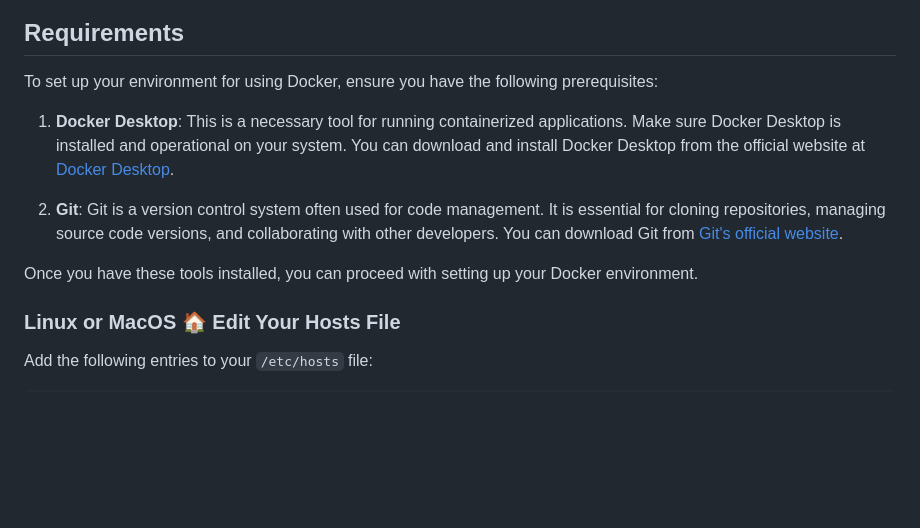
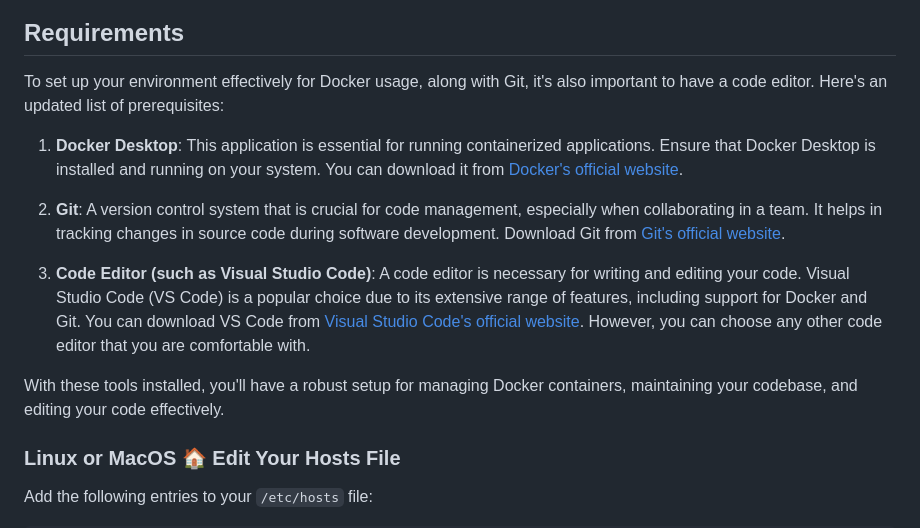
Before and after one commit to thiagousa/youtube, a Markdown page: monitoring/docker/README.md, the part around the change. Rendered like a GitHub page; blank space fills up the shorter version.

```diff
--- a/monitoring/docker/README.md
+++ b/monitoring/docker/README.md
@@ -56,13 +56,15 @@ Feel free to customize and expand upon this description as needed for your GitHu
 
 ## Requirements
 
-To set up your environment for using Docker, ensure you have the following prerequisites:
+To set up your environment effectively for Docker usage, along with Git, it's also important to have a code editor. Here's an updated list of prerequisites:
 
-1. **Docker Desktop**: This is a necessary tool for running containerized applications. Make sure Docker Desktop is installed and operational on your system. You can download and install Docker Desktop from the official website at [Docker Desktop](https://www.docker.com/products/docker-desktop).
+1. **Docker Desktop**: This application is essential for running containerized applications. Ensure that Docker Desktop is installed and running on your system. You can download it from [Docker's official website](https://www.docker.com/products/docker-desktop).
 
-2. **Git**: Git is a version control system often used for code management. It is essential for cloning repositories, managing source code versions, and collaborating with other developers. You can download Git from [Git's official website](https://git-scm.com/downloads).
+2. **Git**: A version control system that is crucial for code management, especially when collaborating in a team. It helps in tracking changes in source code during software development. Download Git from [Git's official website](https://git-scm.com/downloads).
 
-Once you have these tools installed, you can proceed with setting up your Docker environment.
+3. **Code Editor (such as Visual Studio Code)**: A code editor is necessary for writing and editing your code. Visual Studio Code (VS Code) is a popular choice due to its extensive range of features, including support for Docker and Git. You can download VS Code from [Visual Studio Code's official website](https://code.visualstudio.com/). However, you can choose any other code editor that you are comfortable with.
+
+With these tools installed, you'll have a robust setup for managing Docker containers, maintaining your codebase, and editing your code effectively.
 
 ### Linux or MacOS 🏠 Edit Your Hosts File
 
```
